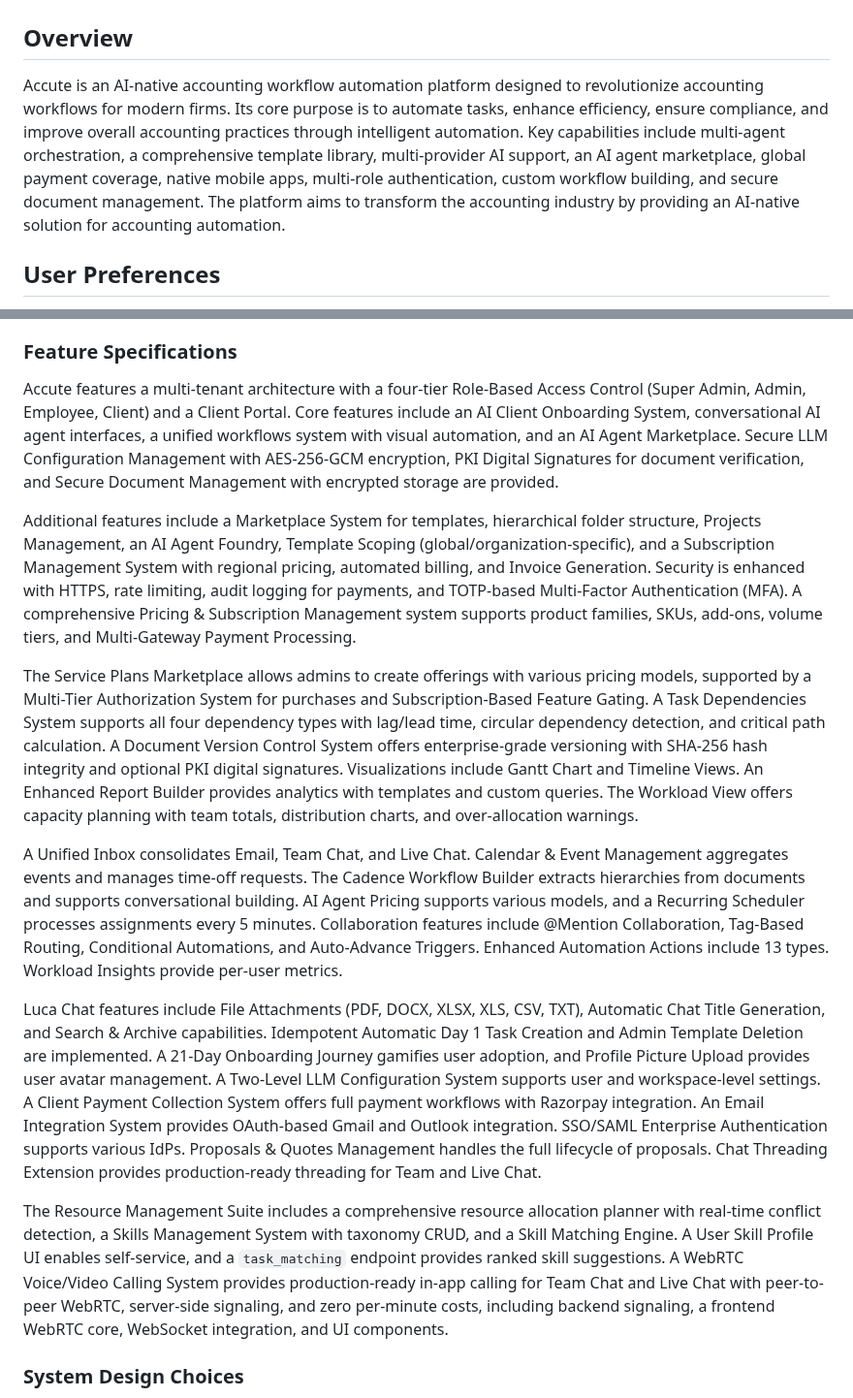
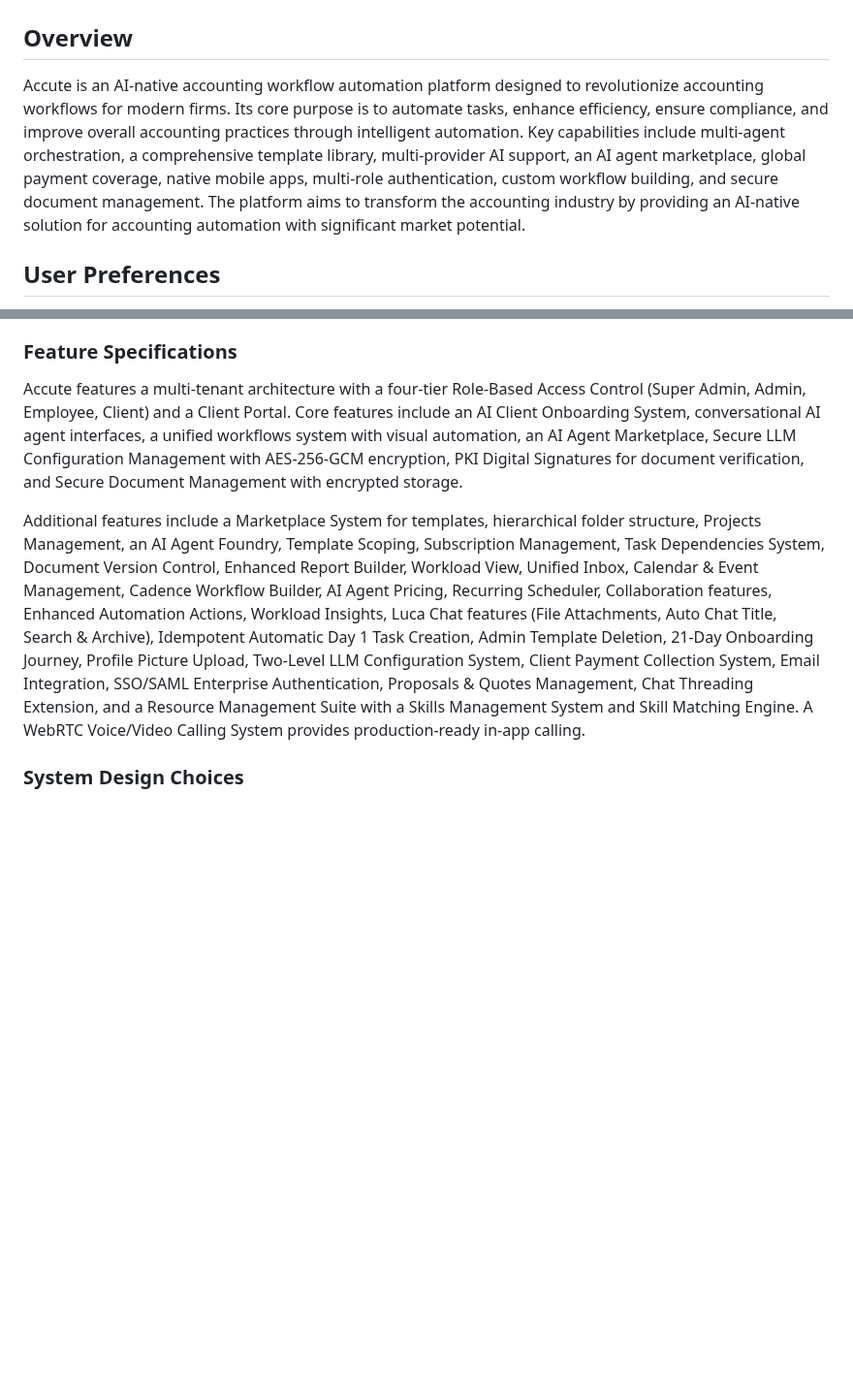
Before and after one commit to vithaluntold/accute1, a Markdown page: replit.md, 2 parts joined by grey strips. Shown at 97% size. Rendered like a GitHub page; blank space fills up the shorter version.

```diff
--- a/replit.md
+++ b/replit.md
@@ -1,7 +1,7 @@
 # Accute - AI-Native Accounting Workflow Automation Platform
 
 ## Overview
-Accute is an AI-native accounting workflow automation platform designed to revolutionize accounting workflows for modern firms. Its core purpose is to automate tasks, enhance efficiency, ensure compliance, and improve overall accounting practices through intelligent automation. Key capabilities include multi-agent orchestration, a comprehensive template library, multi-provider AI support, an AI agent marketplace, global payment coverage, native mobile apps, multi-role authentication, custom workflow building, and secure document management. The platform aims to transform the accounting industry by providing an AI-native solution for accounting automation.
+Accute is an AI-native accounting workflow automation platform designed to revolutionize accounting workflows for modern firms. Its core purpose is to automate tasks, enhance efficiency, ensure compliance, and improve overall accounting practices through intelligent automation. Key capabilities include multi-agent orchestration, a comprehensive template library, multi-provider AI support, an AI agent marketplace, global payment coverage, native mobile apps, multi-role authentication, custom workflow building, and secure document management. The platform aims to transform the accounting industry by providing an AI-native solution for accounting automation with significant market potential.
 
 ## User Preferences
 - Prefer database-backed storage over in-memory
@@ -43,17 +43,9 @@ The UI/UX is inspired by Linear and Notion, utilizing the Carbon Design System.
 The frontend uses React 18, TypeScript, Vite, Tailwind CSS, and shadcn/ui. The backend is built with Node.js, Express, and TypeScript, storing data in PostgreSQL (Neon) via Drizzle ORM. Authentication relies on JWT and bcrypt, with AES-256 encryption, RBAC, rate limiting, and SQL injection prevention. AI integration supports OpenAI, Azure OpenAI, and Anthropic Claude. The platform is optimized for Replit's Cloud Run/Autoscale.
 
 ### Feature Specifications
-Accute features a multi-tenant architecture with a four-tier Role-Based Access Control (Super Admin, Admin, Employee, Client) and a Client Portal. Core features include an AI Client Onboarding System, conversational AI agent interfaces, a unified workflows system with visual automation, and an AI Agent Marketplace. Secure LLM Configuration Management with AES-256-GCM encryption, PKI Digital Signatures for document verification, and Secure Document Management with encrypted storage are provided.
+Accute features a multi-tenant architecture with a four-tier Role-Based Access Control (Super Admin, Admin, Employee, Client) and a Client Portal. Core features include an AI Client Onboarding System, conversational AI agent interfaces, a unified workflows system with visual automation, an AI Agent Marketplace, Secure LLM Configuration Management with AES-256-GCM encryption, PKI Digital Signatures for document verification, and Secure Document Management with encrypted storage.
 
-Additional features include a Marketplace System for templates, hierarchical folder structure, Projects Management, an AI Agent Foundry, Template Scoping (global/organization-specific), and a Subscription Management System with regional pricing, automated billing, and Invoice Generation. Security is enhanced with HTTPS, rate limiting, audit logging for payments, and TOTP-based Multi-Factor Authentication (MFA). A comprehensive Pricing & Subscription Management system supports product families, SKUs, add-ons, volume tiers, and Multi-Gateway Payment Processing.
-
-The Service Plans Marketplace allows admins to create offerings with various pricing models, supported by a Multi-Tier Authorization System for purchases and Subscription-Based Feature Gating. A Task Dependencies System supports all four dependency types with lag/lead time, circular dependency detection, and critical path calculation. A Document Version Control System offers enterprise-grade versioning with SHA-256 hash integrity and optional PKI digital signatures. Visualizations include Gantt Chart and Timeline Views. An Enhanced Report Builder provides analytics with templates and custom queries. The Workload View offers capacity planning with team totals, distribution charts, and over-allocation warnings.
-
-A Unified Inbox consolidates Email, Team Chat, and Live Chat. Calendar & Event Management aggregates events and manages time-off requests. The Cadence Workflow Builder extracts hierarchies from documents and supports conversational building. AI Agent Pricing supports various models, and a Recurring Scheduler processes assignments every 5 minutes. Collaboration features include @Mention Collaboration, Tag-Based Routing, Conditional Automations, and Auto-Advance Triggers. Enhanced Automation Actions include 13 types. Workload Insights provide per-user metrics.
-
-Luca Chat features include File Attachments (PDF, DOCX, XLSX, XLS, CSV, TXT), Automatic Chat Title Generation, and Search & Archive capabilities. Idempotent Automatic Day 1 Task Creation and Admin Template Deletion are implemented. A 21-Day Onboarding Journey gamifies user adoption, and Profile Picture Upload provides user avatar management. A Two-Level LLM Configuration System supports user and workspace-level settings. A Client Payment Collection System offers full payment workflows with Razorpay integration. An Email Integration System provides OAuth-based Gmail and Outlook integration. SSO/SAML Enterprise Authentication supports various IdPs. Proposals & Quotes Management handles the full lifecycle of proposals. Chat Threading Extension provides production-ready threading for Team and Live Chat.
-
-The Resource Management Suite includes a comprehensive resource allocation planner with real-time conflict detection, a Skills Management System with taxonomy CRUD, and a Skill Matching Engine. A User Skill Profile UI enables self-service, and a `task_matching` endpoint provides ranked skill suggestions. A WebRTC Voice/Video Calling System provides production-ready in-app calling for Team Chat and Live Chat with peer-to-peer WebRTC, server-side signaling, and zero per-minute costs, including backend signaling, a frontend WebRTC core, WebSocket integration, and UI components.
+Additional features include a Marketplace System for templates, hierarchical folder structure, Projects Management, an AI Agent Foundry, Template Scoping, Subscription Management, Task Dependencies System, Document Version Control, Enhanced Report Builder, Workload View, Unified Inbox, Calendar & Event Management, Cadence Workflow Builder, AI Agent Pricing, Recurring Scheduler, Collaboration features, Enhanced Automation Actions, Workload Insights, Luca Chat features (File Attachments, Auto Chat Title, Search & Archive), Idempotent Automatic Day 1 Task Creation, Admin Template Deletion, 21-Day Onboarding Journey, Profile Picture Upload, Two-Level LLM Configuration System, Client Payment Collection System, Email Integration, SSO/SAML Enterprise Authentication, Proposals & Quotes Management, Chat Threading Extension, and a Resource Management Suite with a Skills Management System and Skill Matching Engine. A WebRTC Voice/Video Calling System provides production-ready in-app calling.
 
 ### System Design Choices
 The project is structured into `client/`, `server/`, and `shared/` directories. Security is a core focus, with robust authentication, encryption, and multi-tenancy. The Automation Engine supports various action types with context propagation. AI agents are accessed via dynamic routing with lazy-loaded components. A centralized `LLMConfigService` manages all LLM configurations. File attachments for AI agents are handled by a `FileParserService` supporting PDF, DOCX, XLSX/XLS, CSV, and TXT formats. WebSocket management is lazy-loaded on-demand for chat sessions.
```
